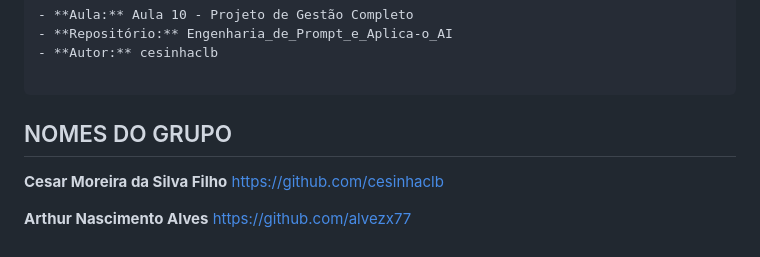
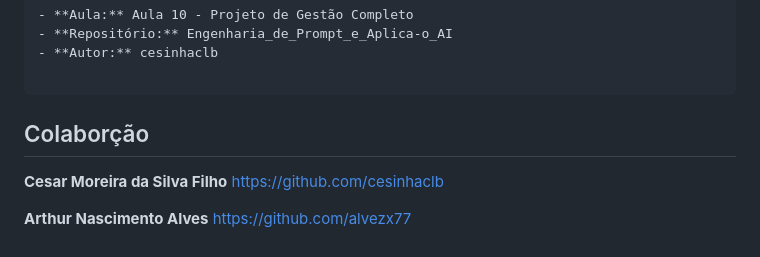
Before and after one commit to cesinhaclb/Engenharia_de_Prompt_e_Aplica-o_AI, a Markdown page: PROJETO/README.md, the part around the change. Rendered like a GitHub page.

`````diff
--- a/PROJETO/README.md
+++ b/PROJETO/README.md
@@ -215,7 +215,7 @@ Este projeto é de código aberto e pode ser utilizado livremente.
 
 ````
 
-## NOMES DO GRUPO
+## Colaborção
 
 **Cesar Moreira da Silva Filho** https://github.com/cesinhaclb
 
`````
